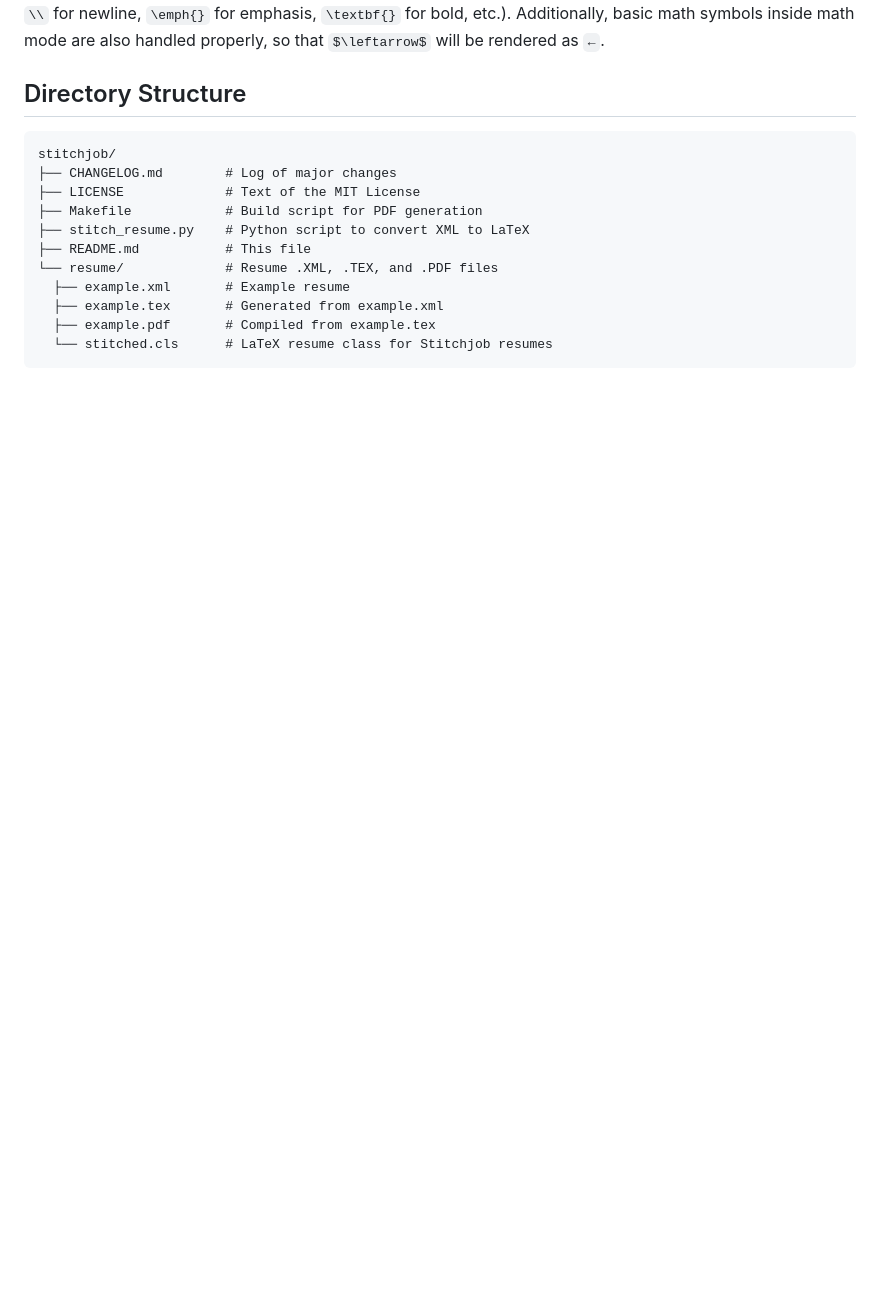
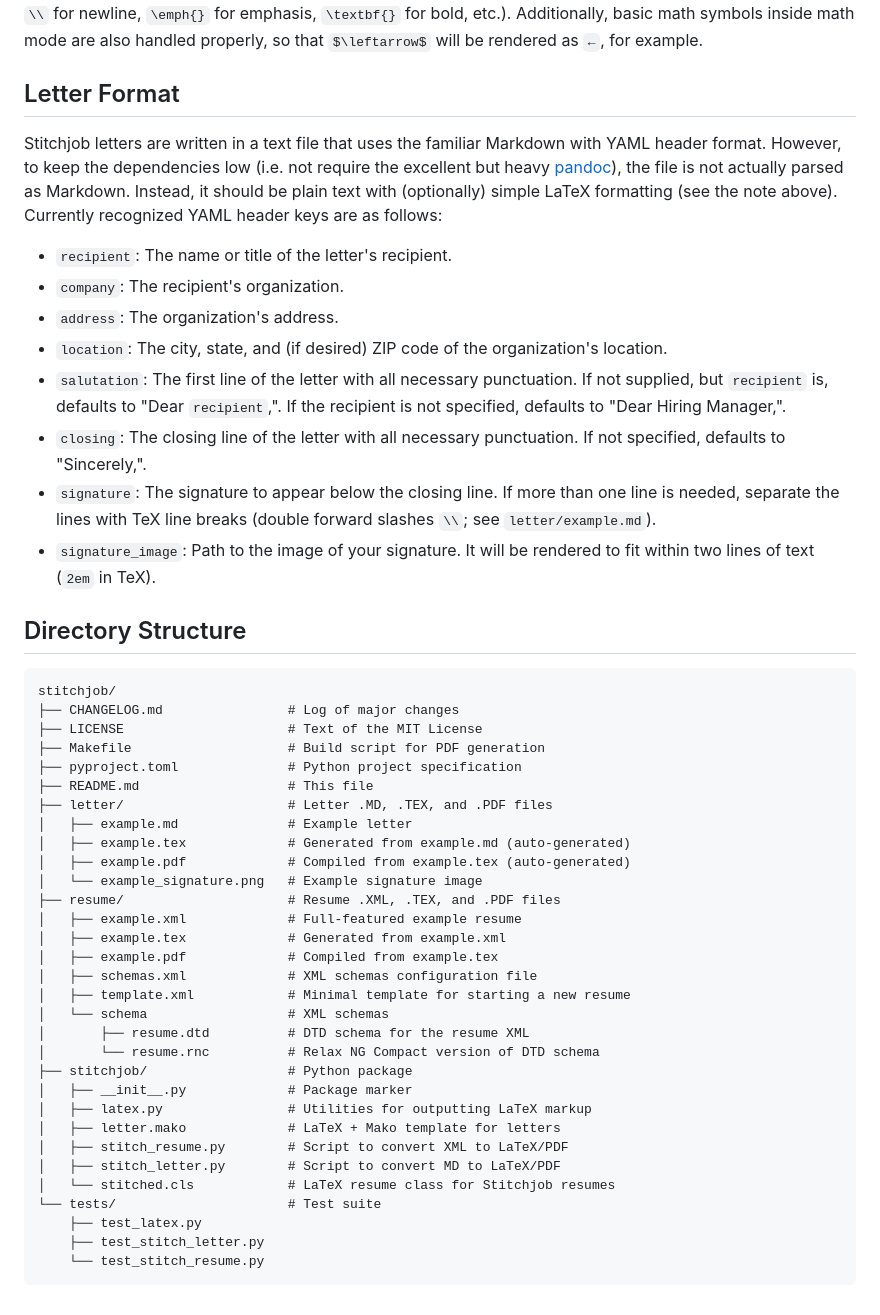
Before and after one commit to boyechko/stitchjob, a Markdown page: README.md, the part around the change printed below. GitHub-like rendering; blank space fills up the shorter version.

Commit message:
Docs: Update README.md to include letter generation; directory tree

````diff
--- a/README.md
+++ b/README.md
@@ -58,19 +76,63 @@ brackets (`{}`) are passed unescaped, allowing for simply LaTeX markup (e.g.
 `\\` for newline, `\emph{}` for emphasis, `\textbf{}` for bold, etc.).
 Additionally, basic math symbols inside math mode are also handled properly, so
-that `$\leftarrow$` will be rendered as `←`.
+that `$\leftarrow$` will be rendered as `←`, for example.
+
+## Letter Format
+
+Stitchjob letters are written in a text file that uses the familiar Markdown
+with YAML header format. However, to keep the dependencies low (i.e. not require
+the excellent but heavy [pandoc](https://pandoc.org/)), the file is not actually
+parsed as Markdown. Instead, it should be plain text with (optionally) simple
+LaTeX formatting (see the note above). Currently recognized YAML header keys are
+as follows:
+
+- `recipient`: The name or title of the letter's recipient.
+- `company`: The recipient's organization.
+- `address`: The organization's address.
+- `location`: The city, state, and (if desired) ZIP code of the organization's location.
+- `salutation`: The first line of the letter with all necessary punctuation. If
+  not supplied, but `recipient` is, defaults to "Dear `recipient`,". If the
+  recipient is not specified, defaults to "Dear Hiring Manager,".
+- `closing`: The closing line of the letter with all necessary punctuation. If
+  not specified, defaults to "Sincerely,".
+- `signature`: The signature to appear below the closing line. If more than one
+  line is needed, separate the lines with TeX line breaks (double forward
+  slashes `\\`; see `letter/example.md`).
+- `signature_image`: Path to the image of your signature. It will be rendered to
+  fit within two lines of text (`2em` in TeX).
 
 ## Directory Structure
 
 ```
 stitchjob/
-├── CHANGELOG.md        # Log of major changes
-├── LICENSE             # Text of the MIT License
-├── Makefile            # Build script for PDF generation
-├── stitch_resume.py    # Python script to convert XML to LaTeX
-├── README.md           # This file
-└── resume/             # Resume .XML, .TEX, and .PDF files
-  ├── example.xml       # Example resume
-  ├── example.tex       # Generated from example.xml
-  ├── example.pdf       # Compiled from example.tex
-  └── stitched.cls      # LaTeX resume class for Stitchjob resumes
+├── CHANGELOG.md                # Log of major changes
+├── LICENSE                     # Text of the MIT License
+├── Makefile                    # Build script for PDF generation
+├── pyproject.toml              # Python project specification
+├── README.md                   # This file
+├── letter/                     # Letter .MD, .TEX, and .PDF files
+│   ├── example.md              # Example letter
+│   ├── example.tex             # Generated from example.md (auto-generated)
+│   ├── example.pdf             # Compiled from example.tex (auto-generated)
+│   └── example_signature.png   # Example signature image
+├── resume/                     # Resume .XML, .TEX, and .PDF files
+│   ├── example.xml             # Full-featured example resume
+│   ├── example.tex             # Generated from example.xml
+│   ├── example.pdf             # Compiled from example.tex
+│   ├── schemas.xml             # XML schemas configuration file
+│   ├── template.xml            # Minimal template for starting a new resume
+│   └── schema                  # XML schemas
+│       ├── resume.dtd          # DTD schema for the resume XML
+│       └── resume.rnc          # Relax NG Compact version of DTD schema
+├── stitchjob/                  # Python package
+│   ├── __init__.py             # Package marker
+│   ├── latex.py                # Utilities for outputting LaTeX markup
+│   ├── letter.mako             # LaTeX + Mako template for letters
+│   ├── stitch_resume.py        # Script to convert XML to LaTeX/PDF
+│   ├── stitch_letter.py        # Script to convert MD to LaTeX/PDF
+│   └── stitched.cls            # LaTeX resume class for Stitchjob resumes
+└── tests/                      # Test suite
+    ├── test_latex.py
+    ├── test_stitch_letter.py
+    └── test_stitch_resume.py
 ```
````
Also changed, not shown: other parts of README.md (+36 -18 lines).
